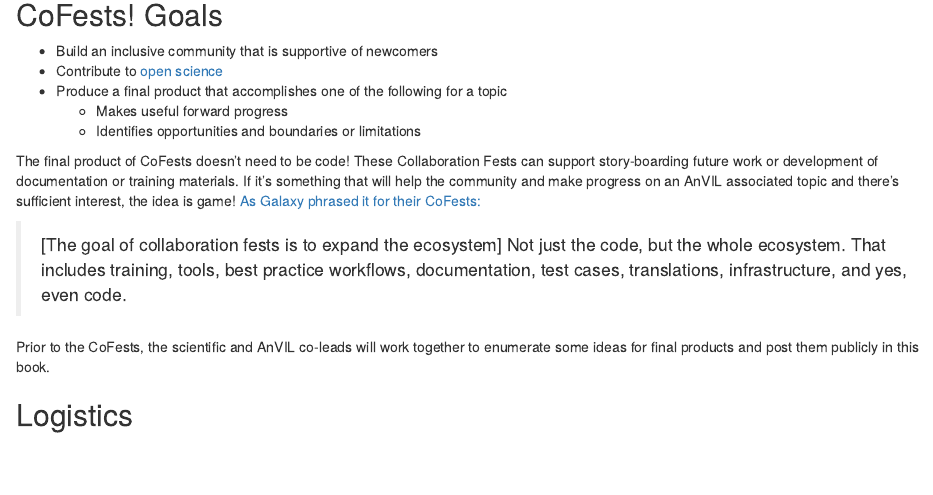
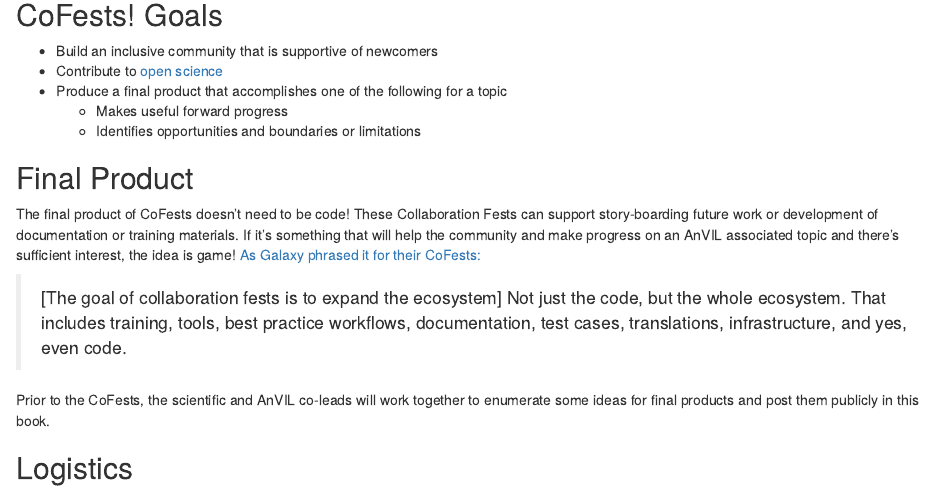
Before and after one commit to jhudsl/AnVIL_CoFests_2024, an R Markdown document (organizer-guide.Rmd): the page in a window 1100 px wide, from 180 px down. Rendered offline with R 4.5, knitr and Pandoc, with nearby package versions; drawn as R Markdown's standard HTML page in place of the format the file asks for.

Commit message:
Update organizer-guide.Rmd with amh and fred suggestion
Co-authored-by: ava 🌱 <avamariehoffman@gmail.com>

```diff
--- a/organizer-guide.Rmd
+++ b/organizer-guide.Rmd
@@ -12,6 +12,8 @@
 - Produce a final product that accomplishes one of the following for a topic
   - Makes useful forward progress
   - Identifies opportunities and boundaries or limitations
+
+## Final Product {-}
 
 The final product of CoFests doesn't need to be code! These Collaboration Fests can support story-boarding future work or development of documentation or training materials. If it's something that will help the community and make progress on an AnVIL associated topic and there's sufficient interest, the idea is game! [As Galaxy phrased it for their CoFests:](https://galaxyproject.org/events/gcc2023/cofest/#goals)
 
```
